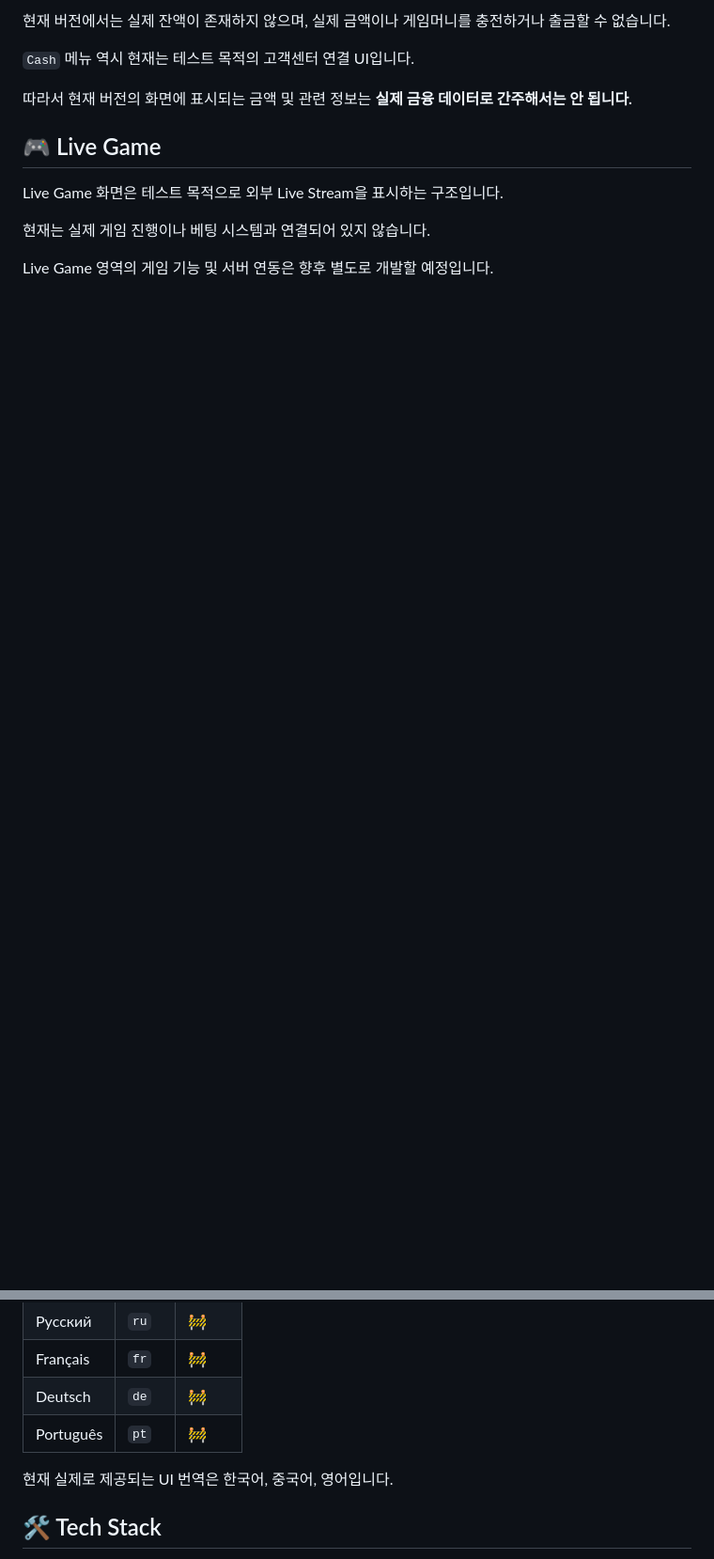
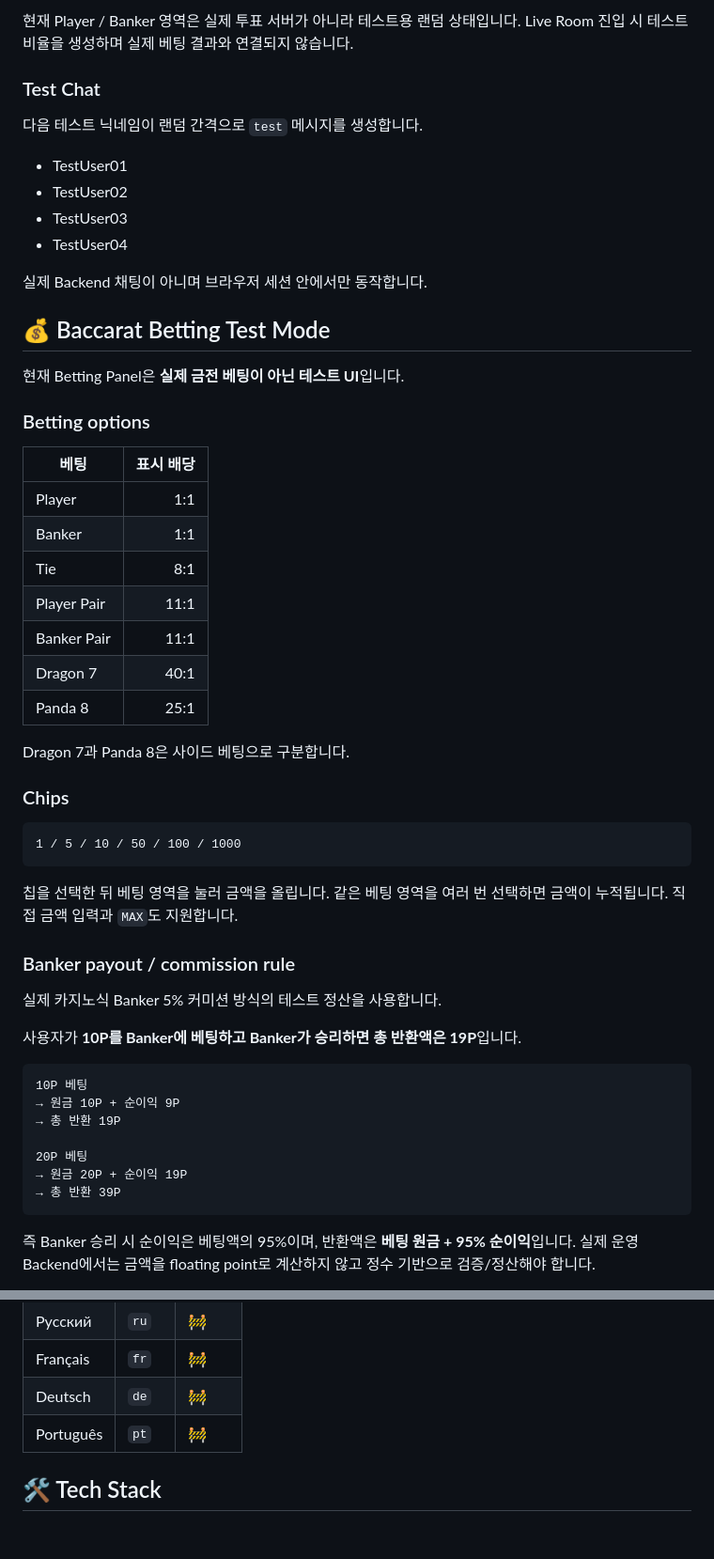
Before and after one commit to thienminhngo41-maker/real-money-live-game-web, a Markdown page: README.md, 2 parts joined by grey strips. Shown at 94% size. GitHub-like rendering; blank space fills up the shorter version.

````diff
--- a/README.md
+++ b/README.md
@@ -67,14 +76,58 @@ Telegram Mini App 기반의 **Live Game / Mini Game 테스트용 웹 UI 프로
 
-현재 버전에서는 실제 잔액이 존재하지 않으며, 실제 금액이나 게임머니를 충전하거나 출금할 수 없습니다.
+현재 Player / Banker 영역은 실제 투표 서버가 아니라 테스트용 랜덤 상태입니다. Live Room 진입 시 테스트 비율을 생성하며 실제 베팅 결과와 연결되지 않습니다.
 
-`Cash` 메뉴 역시 현재는 테스트 목적의 고객센터 연결 UI입니다.
+### Test Chat
 
-따라서 현재 버전의 화면에 표시되는 금액 및 관련 정보는 **실제 금융 데이터로 간주해서는 안 됩니다.**
+다음 테스트 닉네임이 랜덤 간격으로 `test` 메시지를 생성합니다.
 
-## 🎮 Live Game
+- TestUser01
+- TestUser02
+- TestUser03
+- TestUser04
 
-Live Game 화면은 테스트 목적으로 외부 Live Stream을 표시하는 구조입니다.
+실제 Backend 채팅이 아니며 브라우저 세션 안에서만 동작합니다.
 
-현재는 실제 게임 진행이나 베팅 시스템과 연결되어 있지 않습니다.
+## 💰 Baccarat Betting Test Mode
 
-Live Game 영역의 게임 기능 및 서버 연동은 향후 별도로 개발할 예정입니다.
+현재 Betting Panel은 **실제 금전 베팅이 아닌 테스트 UI**입니다.
+
+### Betting options
+
+| 베팅 | 표시 배당 |
+|---|---:|
+| Player | 1:1 |
+| Banker | 1:1 |
+| Tie | 8:1 |
+| Player Pair | 11:1 |
+| Banker Pair | 11:1 |
+| Dragon 7 | 40:1 |
+| Panda 8 | 25:1 |
+
+Dragon 7과 Panda 8은 사이드 베팅으로 구분합니다.
+
+### Chips
+
+```text
+1 / 5 / 10 / 50 / 100 / 1000
+```
+
+칩을 선택한 뒤 베팅 영역을 눌러 금액을 올립니다. 같은 베팅 영역을 여러 번 선택하면 금액이 누적됩니다. 직접 금액 입력과 `MAX`도 지원합니다.
+
+### Banker payout / commission rule
+
+실제 카지노식 Banker 5% 커미션 방식의 테스트 정산을 사용합니다.
+
+사용자가 **10P를 Banker에 베팅하고 Banker가 승리하면 총 반환액은 19P**입니다.
+
+```text
+10P 베팅
+→ 원금 10P + 순이익 9P
+→ 총 반환 19P
+
+20P 베팅
+→ 원금 20P + 순이익 19P
+→ 총 반환 39P
+```
+
+즉 Banker 승리 시 순이익은 베팅액의 95%이며, 반환액은 **베팅 원금 + 95% 순이익**입니다. 실제 운영 Backend에서는 금액을 floating point로 계산하지 않고 정수 기반으로 검증/정산해야 합니다.
+
@@ -98,8 +174,6 @@ Mini Game 메뉴 역시 현재는 **UI 및 화면 이동 테스트 목적**입
 | Français | `fr` | 🚧 |
 | Deutsch | `de` | 🚧 |
 | Português | `pt` | 🚧 |
-
-현재 실제로 제공되는 UI 번역은 한국어, 중국어, 영어입니다.
 
 ## 🛠️ Tech Stack
 
````
Also changed, not shown: other parts of README.md (+124 -90 lines).
